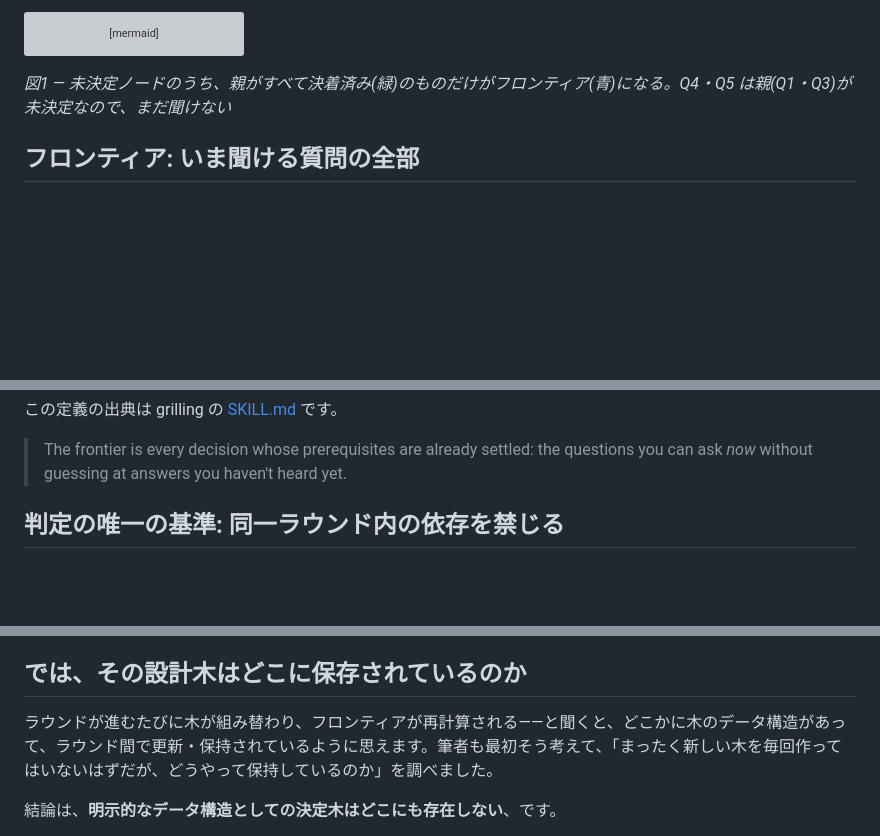
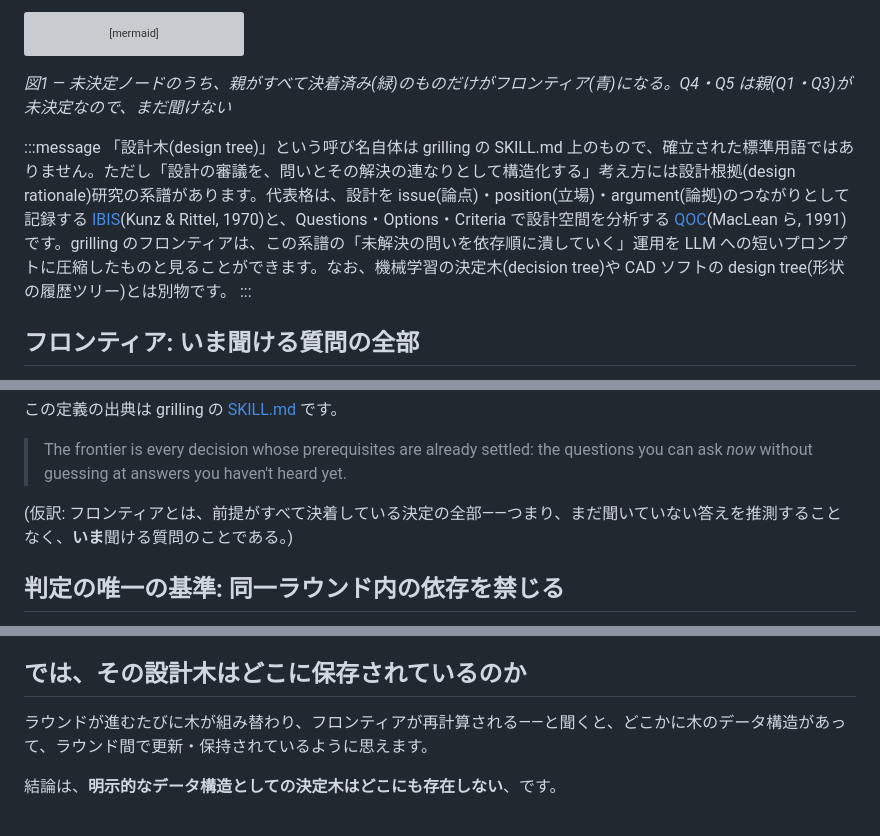
Before and after one commit to uehaj/zenn-articles, a Markdown page: articles/grilling-frontier-design-tree.md, 3 parts joined by grey strips. Drawn GitHub-style; blank space fills up the shorter version; grey boxes are pictures that could not be loaded.

Commit message:
docs: add design-rationale references and provisional translation
- note that "design tree" is the skill's own coinage and point to the
  established lineage (IBIS, QOC), distinguishing ML decision trees
  and CAD design trees
- add a Japanese provisional translation after the English quote
- drop a self-referential sentence from the tree-persistence section

Co-Authored-By: Claude Fable 5 <noreply@anthropic.com>

````diff
--- a/articles/grilling-frontier-design-tree.md
+++ b/articles/grilling-frontier-design-tree.md
@@ -69,6 +69,10 @@ flowchart TB
 ```
 *図1 — 未決定ノードのうち、親がすべて決着済み(緑)のものだけがフロンティア(青)になる。Q4・Q5 は親(Q1・Q3)が未決定なので、まだ聞けない*
 
+:::message
+「設計木(design tree)」という呼び名自体は grilling の SKILL.md 上のもので、確立された標準用語ではありません。ただし「設計の審議を、問いとその解決の連なりとして構造化する」考え方には設計根拠(design rationale)研究の系譜があります。代表格は、設計を issue(論点)・position(立場)・argument(論拠)のつながりとして記録する [IBIS](https://en.wikipedia.org/wiki/Issue-based_information_system)(Kunz & Rittel, 1970)と、Questions・Options・Criteria で設計空間を分析する [QOC](https://en.wikipedia.org/wiki/Design_rationale)(MacLean ら, 1991)です。grilling のフロンティアは、この系譜の「未解決の問いを依存順に潰していく」運用を LLM への短いプロンプトに圧縮したものと見ることができます。なお、機械学習の決定木(decision tree)や CAD ソフトの design tree(形状の履歴ツリー)とは別物です。
+:::
+
 ## フロンティア: いま聞ける質問の全部
 
 **フロンティア**とは、前提(親の決定)がすべて決着している未決定ノードの集合です。言い換えると、**まだ聞いていない答えを推測せずに、いま聞ける質問の全部**。図1 なら Q1・Q2・Q3 の 3 つです。
@@ -95,6 +99,8 @@ flowchart LR
 この定義の出典は grilling の [SKILL.md](https://github.com/mattpocock/skills/blob/main/skills/productivity/grilling/SKILL.md) です。
 
 > The frontier is every decision whose prerequisites are already settled: the questions you can ask _now_ without guessing at answers you haven't heard yet.
+
+(仮訳: フロンティアとは、前提がすべて決着している決定の全部——つまり、まだ聞いていない答えを推測することなく、**いま**聞ける質問のことである。)
 
 ## 判定の唯一の基準: 同一ラウンド内の依存を禁じる
 
@@ -157,7 +163,7 @@ flowchart TB
 
 ## では、その設計木はどこに保存されているのか
 
-ラウンドが進むたびに木が組み替わり、フロンティアが再計算される——と聞くと、どこかに木のデータ構造があって、ラウンド間で更新・保持されているように思えます。筆者も最初そう考えて、「まったく新しい木を毎回作ってはいないはずだが、どうやって保持しているのか」を調べました。
+ラウンドが進むたびに木が組み替わり、フロンティアが再計算される——と聞くと、どこかに木のデータ構造があって、ラウンド間で更新・保持されているように思えます。
 
 結論は、**明示的なデータ構造としての決定木はどこにも存在しない**、です。
 
````
